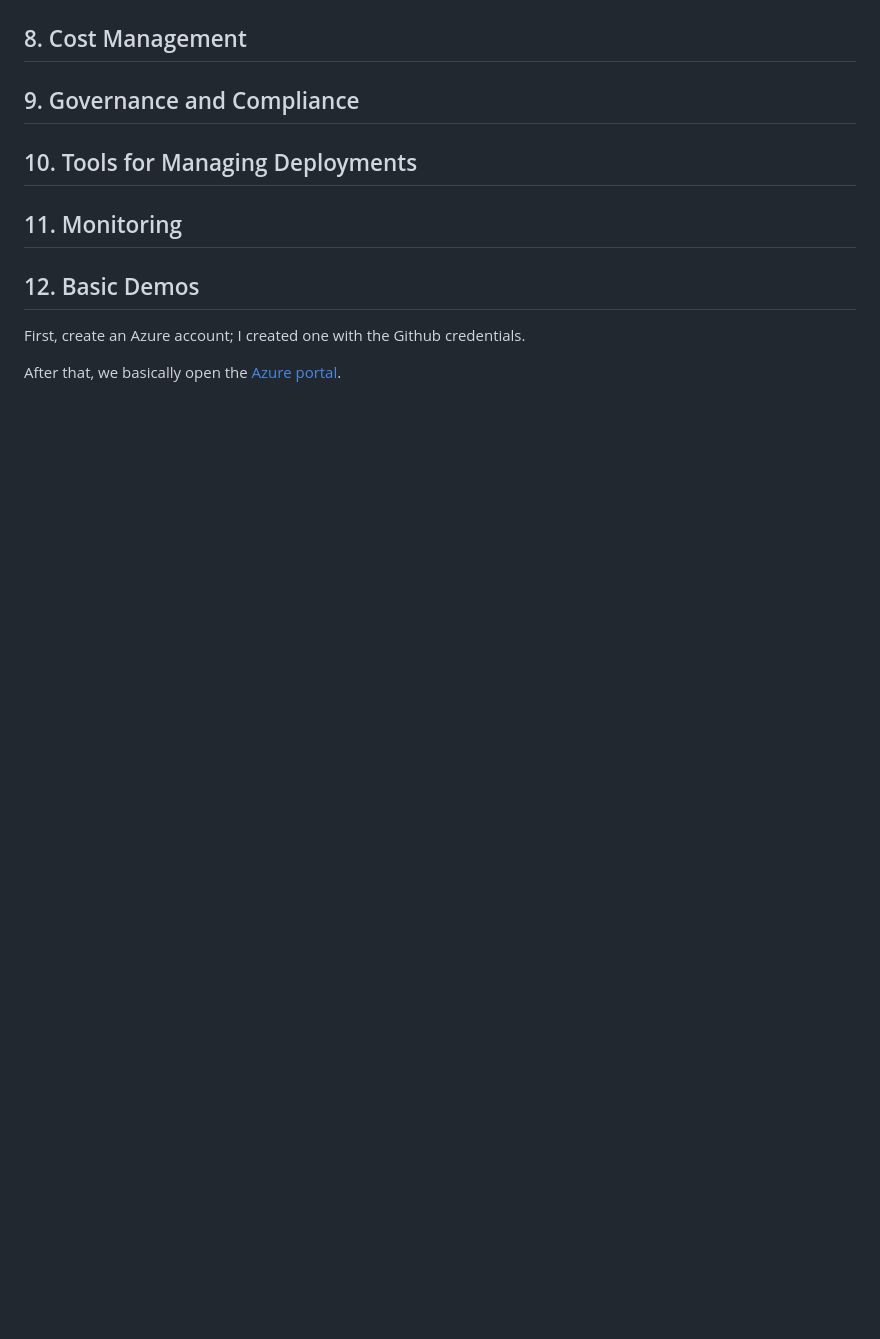
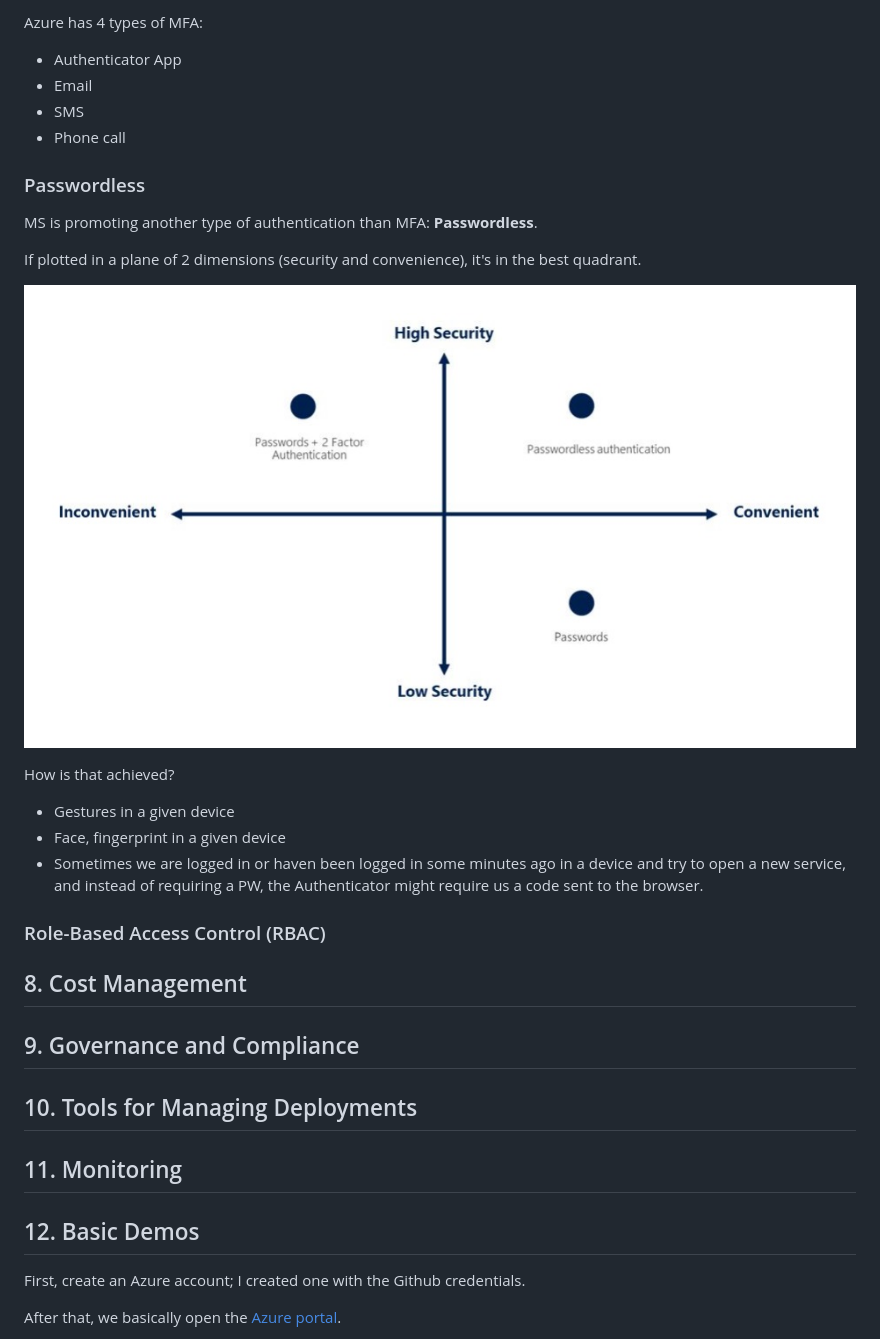
Before and after one commit to mxagar/azure_guide, a Markdown page: README.md, the part around one of its changes. Drawn GitHub-style; blank space fills up the shorter version.

Commit message:
feat: notes on authentication

```diff
--- a/README.md
+++ b/README.md
@@ -902,3 +958,27 @@ This new approach is much more secure and saves a lot of work to the programmers
+Azure has 4 types of MFA:
+
+- Authenticator App
+- Email
+- SMS
+- Phone call
+
+### Passwordless
+
+MS is promoting another type of authentication than MFA: **Passwordless**.
+
+If plotted in a plane of 2 dimensions (security and convenience), it's in the best quadrant.
+
+![Passwordless authentication](./assets/passwordless.jpg)
+
+How is that achieved?
+
+- Gestures in a given device
+- Face, fingerprint in a given device
+- Sometimes we are logged in or haven been logged in some minutes ago in a device and try to open a new service, and instead of requiring a PW, the Authenticator might require us a code sent to the browser.
+
+### Role-Based Access Control (RBAC)
+
+
 
 ## 8. Cost Management
 
```
Also changed, not shown: other parts of README.md (+56 -0 lines).
